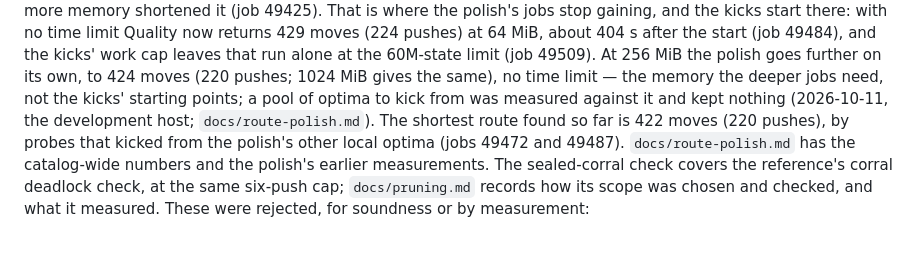
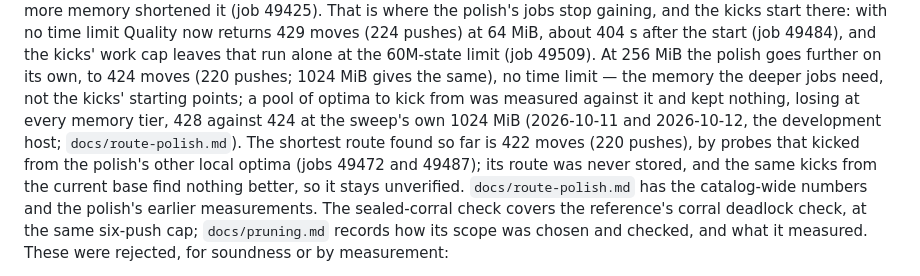
Before and after one commit to Willpatpost/SokomindRust, a Markdown page: README.md, the part around the change. Rendered like a GitHub page; blank space fills up the shorter version.

```diff
--- a/README.md
+++ b/README.md
@@ -403,10 +403,12 @@ after the start (job 49484), and the kicks' work cap leaves that run alone
 at the 60M-state limit (job 49509). At 256 MiB the polish goes further on its
 own, to 424 moves (220 pushes; 1024 MiB gives the same), no time limit — the
 memory the deeper jobs need, not the kicks' starting points; a pool of optima
-to kick from was measured against it and kept nothing (2026-10-11, the
-development host; `docs/route-polish.md`). The shortest route found so far is 422 moves
+to kick from was measured against it and kept nothing, losing at every memory
+tier, 428 against 424 at the sweep's own 1024 MiB (2026-10-11 and 2026-10-12,
+the development host; `docs/route-polish.md`). The shortest route found so far is 422 moves
 (220 pushes), by probes that kicked from the polish's other local optima
-(jobs 49472 and 49487).
+(jobs 49472 and 49487); its route was never stored, and the same kicks from
+the current base find nothing better, so it stays unverified.
 `docs/route-polish.md` has the catalog-wide numbers and the polish's earlier
 measurements.
 The sealed-corral check covers the reference's corral deadlock check, at the same
```
Also changed, not shown: docs/route-polish.md (+10 -1 lines).
